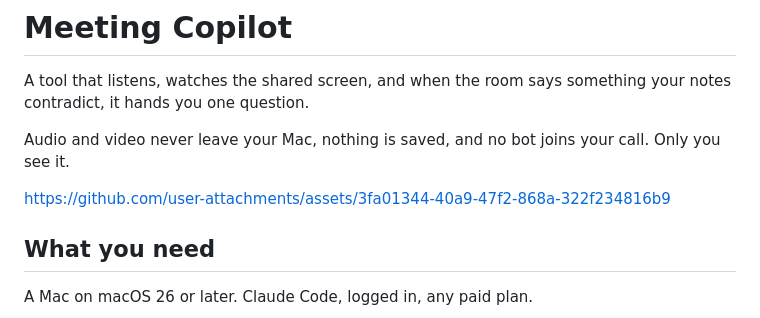
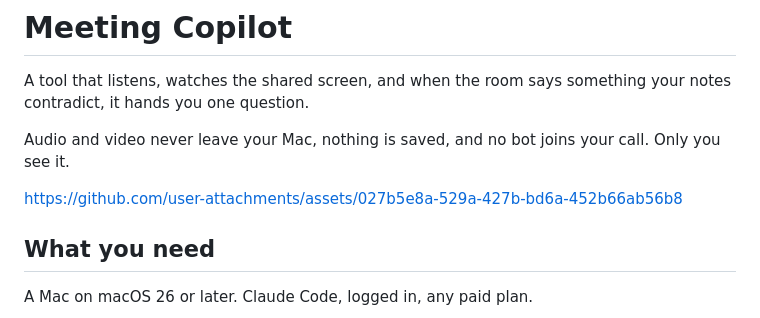
Before and after one commit to asupian/meeting-copilot, a Markdown page: README.md, the part around the change. GitHub-like rendering.

Commit message:
README: demo player to v5
Co-Authored-By: Claude Fable 5 <noreply@anthropic.com>

```diff
--- a/README.md
+++ b/README.md
@@ -5,7 +5,7 @@ notes contradict, it hands you one question.
 
 Audio and video never leave your Mac, nothing is saved, and no bot joins your call. Only you see it.
 
-https://github.com/user-attachments/assets/3fa01344-40a9-47f2-868a-322f234816b9
+https://github.com/user-attachments/assets/027b5e8a-529a-427b-bd6a-452b66ab56b8
 
 ## What you need
 
```
